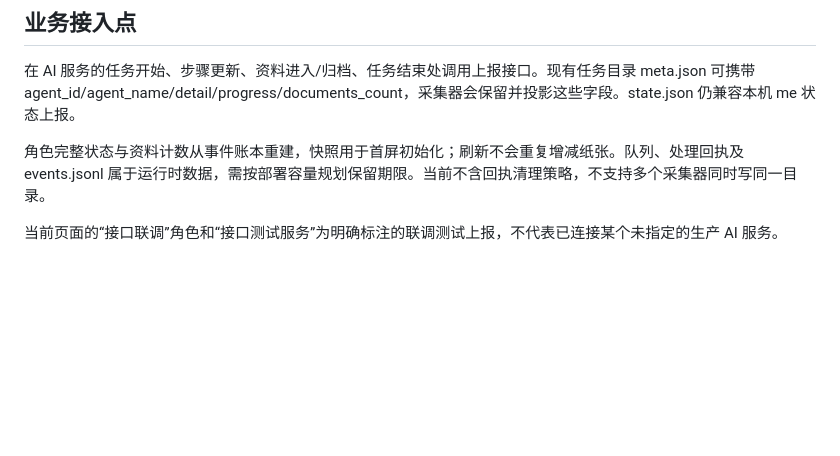
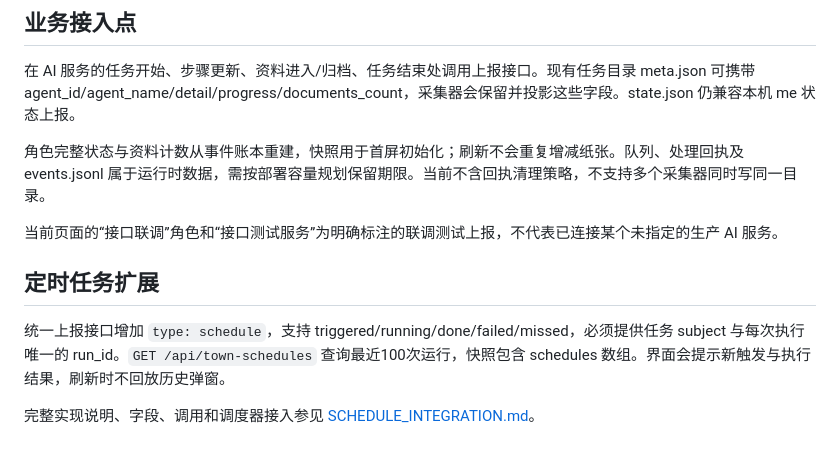
Before and after one commit to shfzhangjian/AI_office, a Markdown page: docs/API.md, the part around the change. GitHub-like rendering; blank space fills up the shorter version.

```diff
--- a/docs/API.md
+++ b/docs/API.md
@@ -98,3 +98,9 @@ node collector/report.js event.json
 角色完整状态与资料计数从事件账本重建，快照用于首屏初始化；刷新不会重复增减纸张。队列、处理回执及 events.jsonl 属于运行时数据，需按部署容量规划保留期限。当前不含回执清理策略，不支持多个采集器同时写同一目录。
 
 当前页面的“接口联调”角色和“接口测试服务”为明确标注的联调测试上报，不代表已连接某个未指定的生产 AI 服务。
+
+## 定时任务扩展
+
+统一上报接口增加 `type: schedule`，支持 triggered/running/done/failed/missed，必须提供任务 subject 与每次执行唯一的 run_id。`GET /api/town-schedules` 查询最近100次运行，快照包含 schedules 数组。界面会提示新触发与执行结果，刷新时不回放历史弹窗。
+
+完整实现说明、字段、调用和调度器接入参见 [SCHEDULE_INTEGRATION.md](SCHEDULE_INTEGRATION.md)。
```
Also changed, not shown: CHANGELOG.md (+9 -0 lines), README.md (+6 -0 lines), docs/SCHEDULE_INTEGRATION.md (added, +261 -0 lines), docs/office-schedule-history.png (added), docs/office-schedule-trigger.png (added), 8 other files.
